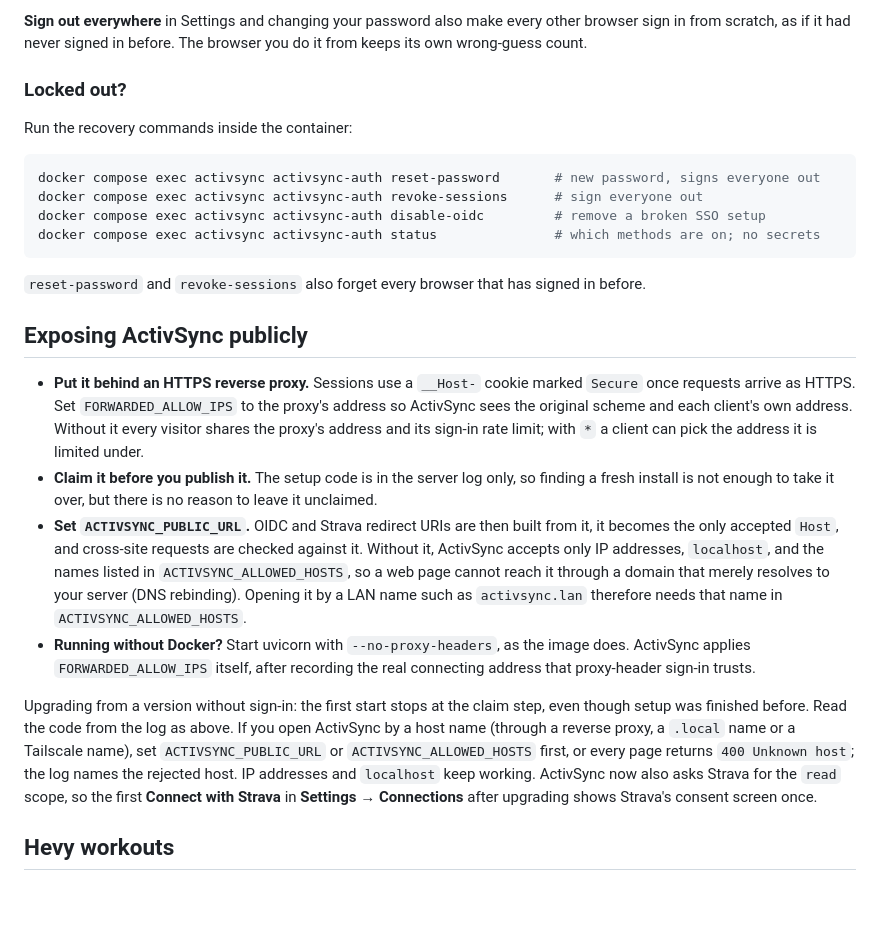
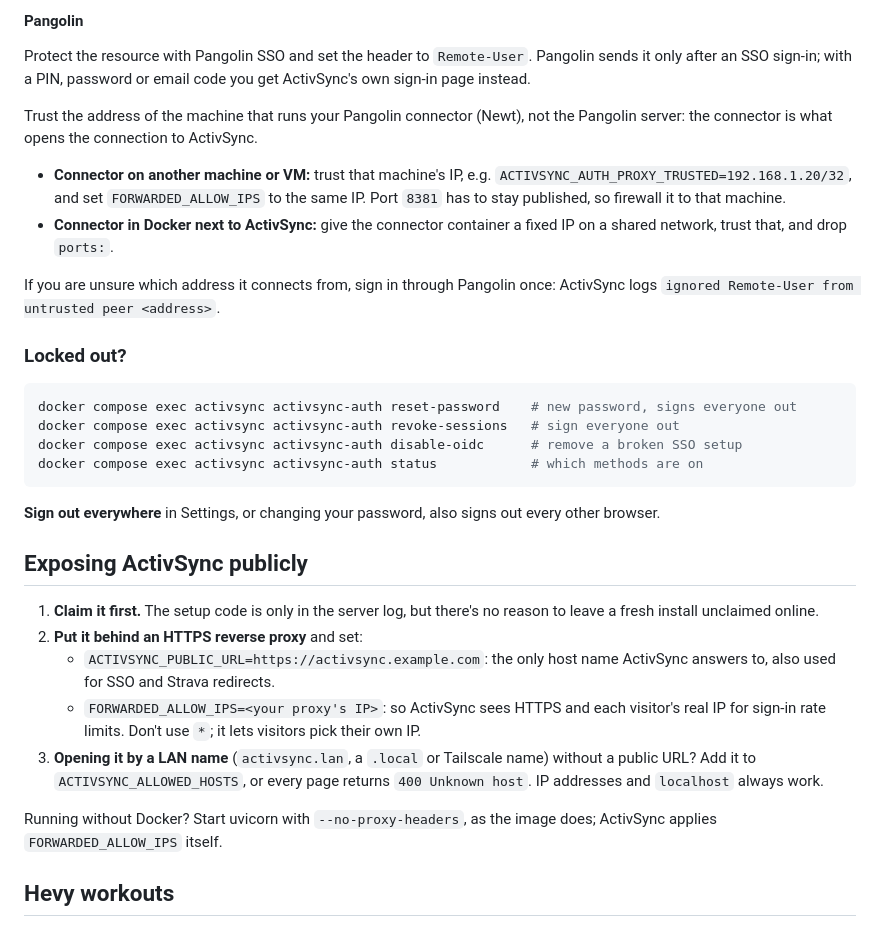
Before and after one commit to secunit404/activsync, a Markdown page: README.md, the part around one of its changes. GitHub-like rendering; blank space fills up the shorter version.

Commit message:
docs: simplify the sign-in README and add Pangolin (#80)

````diff
--- a/README.md
+++ b/README.md
@@ -163,53 +159,51 @@ startup while this is on.
 
-**Sign out everywhere** in Settings and changing your password also make every
-other browser sign in from scratch, as if it had never signed in before. The
-browser you do it from keeps its own wrong-guess count.
+#### Pangolin
+
+Protect the resource with Pangolin SSO and set the header to `Remote-User`.
+Pangolin sends it only after an SSO sign-in; with a PIN, password or email code
+you get ActivSync's own sign-in page instead.
+
+Trust the address of the machine that runs your Pangolin connector (Newt), not
+the Pangolin server: the connector is what opens the connection to ActivSync.
+
+- **Connector on another machine or VM:** trust that machine's IP, e.g.
+  `ACTIVSYNC_AUTH_PROXY_TRUSTED=192.168.1.20/32`, and set
+  `FORWARDED_ALLOW_IPS` to the same IP. Port `8381` has to stay published, so
+  firewall it to that machine.
+- **Connector in Docker next to ActivSync:** give the connector container a
+  fixed IP on a shared network, trust that, and drop `ports:`.
+
+If you are unsure which address it connects from, sign in through Pangolin
+once: ActivSync logs `ignored Remote-User from untrusted peer <address>`.
 
 ### Locked out?
 
-Run the recovery commands inside the container:
-
 ```sh
-docker compose exec activsync activsync-auth reset-password       # new password, signs everyone out
-docker compose exec activsync activsync-auth revoke-sessions      # sign everyone out
-docker compose exec activsync activsync-auth disable-oidc         # remove a broken SSO setup
-docker compose exec activsync activsync-auth status               # which methods are on; no secrets
+docker compose exec activsync activsync-auth reset-password    # new password, signs everyone out
+docker compose exec activsync activsync-auth revoke-sessions   # sign everyone out
+docker compose exec activsync activsync-auth disable-oidc      # remove a broken SSO setup
+docker compose exec activsync activsync-auth status            # which methods are on
 ```
 
-`reset-password` and `revoke-sessions` also forget every browser that has
-signed in before.
+**Sign out everywhere** in Settings, or changing your password, also signs out
+every other browser.
 
 ## Exposing ActivSync publicly
 
-- **Put it behind an HTTPS reverse proxy.** Sessions use a `__Host-` cookie
-  marked `Secure` once requests arrive as HTTPS. Set `FORWARDED_ALLOW_IPS` to
-  the proxy's address so ActivSync sees the original scheme and each client's
-  own address. Without it every visitor shares the proxy's address and its
-  sign-in rate limit; with `*` a client can pick the address it is limited
-  under.
-- **Claim it before you publish it.** The setup code is in the server log only,
-  so finding a fresh install is not enough to take it over, but there is no
-  reason to leave it unclaimed.
-- **Set `ACTIVSYNC_PUBLIC_URL`.** OIDC and Strava redirect URIs are then built
-  from it, it becomes the only accepted `Host`, and cross-site requests are
-  checked against it. Without it, ActivSync accepts only IP addresses,
-  `localhost`, and the names listed in `ACTIVSYNC_ALLOWED_HOSTS`, so a web page
-  cannot reach it through a domain that merely resolves to your server (DNS
-  rebinding). Opening it by a LAN name such as `activsync.lan` therefore needs
-  that name in `ACTIVSYNC_ALLOWED_HOSTS`.
-- **Running without Docker?** Start uvicorn with `--no-proxy-headers`, as the
-  image does. ActivSync applies `FORWARDED_ALLOW_IPS` itself, after recording
-  the real connecting address that proxy-header sign-in trusts.
+1. **Claim it first.** The setup code is only in the server log, but there's
+   no reason to leave a fresh install unclaimed online.
+2. **Put it behind an HTTPS reverse proxy** and set:
+   - `ACTIVSYNC_PUBLIC_URL=https://activsync.example.com`: the only host name
+     ActivSync answers to, also used for SSO and Strava redirects.
+   - `FORWARDED_ALLOW_IPS=<your proxy's IP>`: so ActivSync sees HTTPS and each
+     visitor's real IP for sign-in rate limits. Don't use `*`; it lets
+     visitors pick their own IP.
+3. **Opening it by a LAN name** (`activsync.lan`, a `.local` or Tailscale name)
+   without a public URL? Add it to `ACTIVSYNC_ALLOWED_HOSTS`, or every page
+   returns `400 Unknown host`. IP addresses and `localhost` always work.
 
-Upgrading from a version without sign-in: the first start stops at the claim
-step, even though setup was finished before. Read the code from the log as
-above. If you open ActivSync by a host name (through a reverse proxy, a `.local`
-name or a Tailscale name), set `ACTIVSYNC_PUBLIC_URL` or
-`ACTIVSYNC_ALLOWED_HOSTS` first, or every page returns `400 Unknown host`; the
-log names the rejected host. IP addresses and `localhost` keep working.
-ActivSync now also asks Strava for the `read` scope, so the first
-**Connect with Strava** in **Settings → Connections** after upgrading shows
-Strava's consent screen once.
+Running without Docker? Start uvicorn with `--no-proxy-headers`, as the image
+does; ActivSync applies `FORWARDED_ALLOW_IPS` itself.
 
 ## Hevy workouts
 
````
Also changed, not shown: other parts of README.md (+52 -56 lines).
